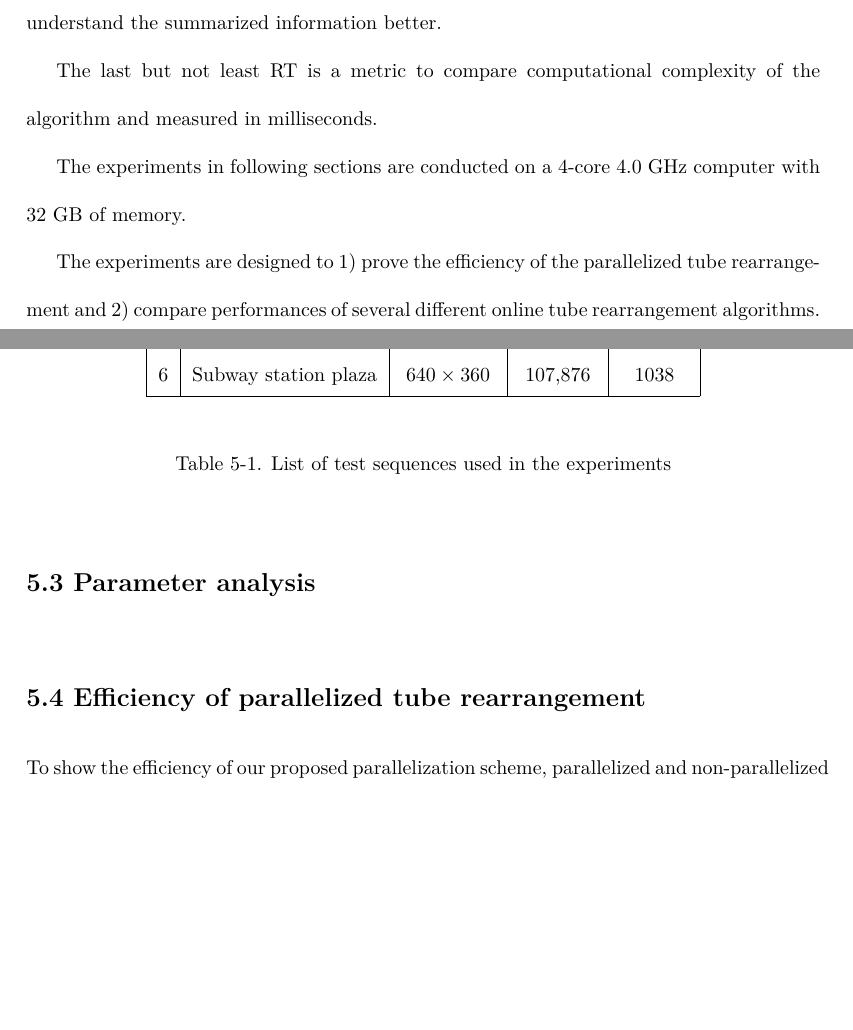
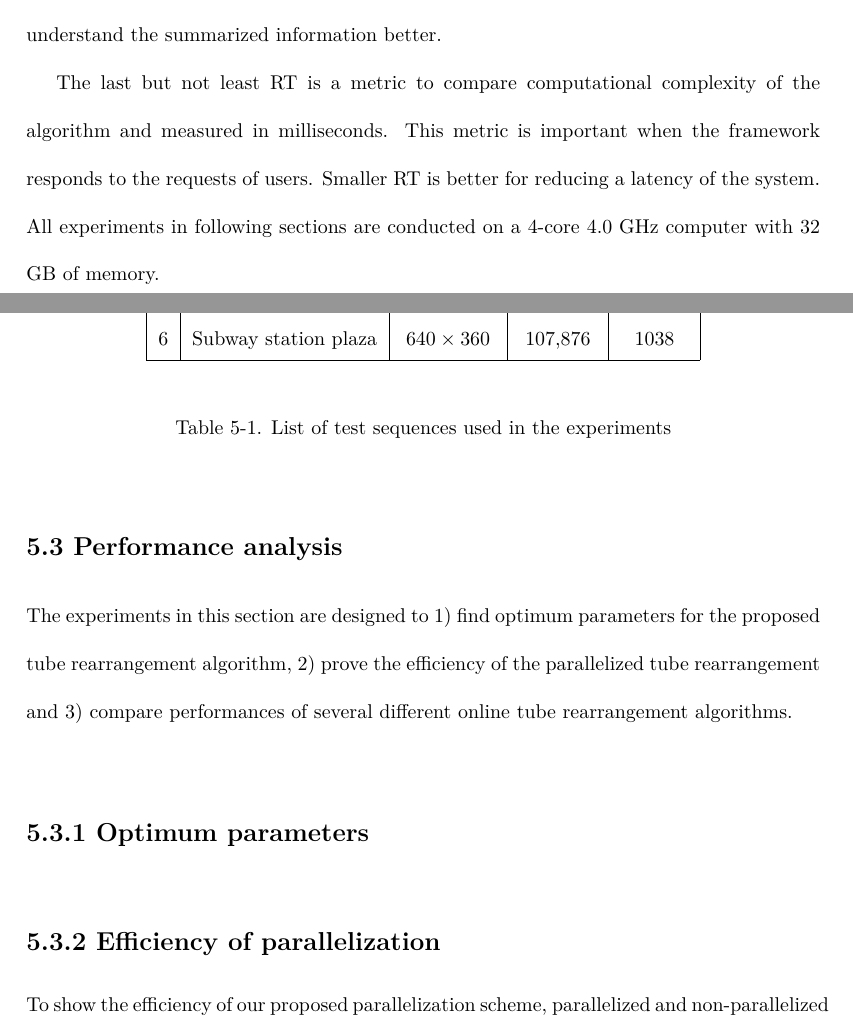
Before and after one commit to Ravicmoon/dissertation, a LaTeX thesis (dissertation_msra.tex): two parts of pages 51 and 54 of 69, joined at a grey line, cut so that both start at the same text, the shorter picture padded with empty space. Compiled offline with pdfLaTeX.

Commit message:
Working on it

```diff
--- a/dissertation_msra.tex
+++ b/dissertation_msra.tex
@@ -568,11 +569,7 @@ OR=\frac{1}{\mathcal{W}\mathcal{H}\mathcal{T}^{*}}\sum_{x=1}^{\mathcal{W}}\sum_{
 \end{equation}
 where $O(x,y,t)$ is activated to 1, when $I^{*}(x,y,t)$ is a result of blending foreground pixels of two or more objects with $B_t(x,y,t)$; otherwise, it produces 0. If OR is small, we can easily distinguish rearranged objects in the synopsis video; therefore, we are more likely to understand the summarized information better.
 
-The last but not least RT is a metric to compare computational complexity of the algorithm and measured in milliseconds.
-
- The experiments in following sections are conducted on a 4-core 4.0 GHz computer with 32 GB of memory.
-
-The experiments are designed to 1) prove the efficiency of the parallelized tube rearrangement and 2) compare performances of several different online tube rearrangement algorithms.
+The last but not least RT is a metric to compare computational complexity of the algorithm and measured in milliseconds. This metric is important when the framework responds to the requests of users. Smaller RT is better for reducing a latency of the system. All experiments in following sections are conducted on a 4-core 4.0 GHz computer with 32 GB of memory.
 
 \section{Test video sequences}
 For the test sequences, six video clips are captured at four different places: a parking lot square, a crossroad, a library lobby, and a subway station plaza. Detail characteristics of the test sequences are summarized in Table~\ref{tb:video_list}. Some examples of the test sequences are depicted in Fig.~\ref{fig:examples}.
@@ -632,10 +629,13 @@ Subway station plaza is an open place in front of the subway station entrance. S
 	\label{tb:video_list}
 \end{table}
 
-\section{Parameter analysis}
+\section{Performance analysis}
+The experiments in this section are designed to 1) find optimum parameters for the proposed tube rearrangement algorithm, 2) prove the efficiency of the parallelized tube rearrangement and 3) compare performances of several different online tube rearrangement algorithms.
+
+\subsection{Optimum parameters}
 
 
-\section{Efficiency of parallelized tube rearrangement}
+\subsection{Efficiency of parallelization}
 To show the efficiency of our proposed parallelization scheme, parallelized and non-parallelized versions of the proposed algorithm are compared in terms of running time. A result of the comparison is illustrated in Fig.~\ref{fig:RT}. According to the results, the parallelized version is approximately 2.5 times faster than the non-parallelized version. Because the current parallelized version is based on CPU multi-threading, the proposed algorithm can be further efficiently computed with GPU-based parallelization.
 
 \begin{figure}[t]
```
Also changed, not shown: discontinuity.pdf, discontinuity2.pdf, dissertation_msra.tex (7 more changed lines).
